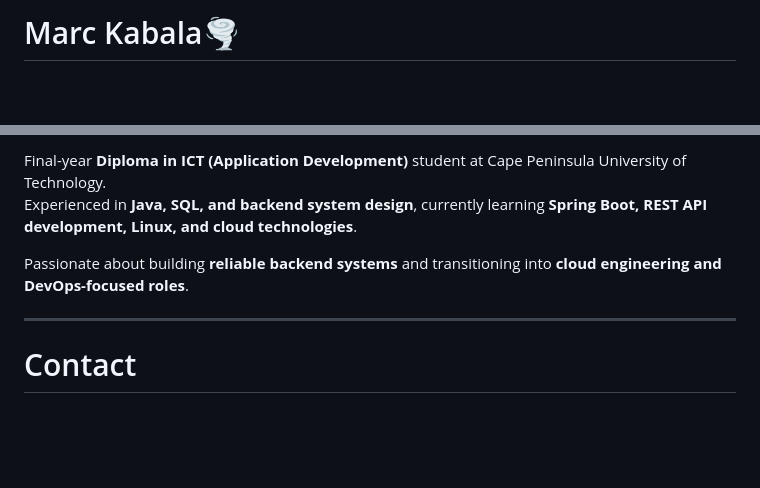
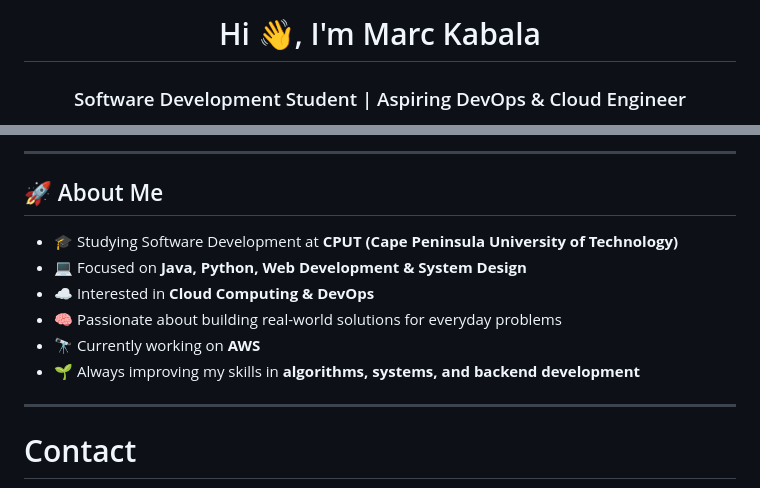
Before and after one commit to MarcCput/resume.github.io, a Markdown page: README.md, 2 parts joined by grey strips. Drawn GitHub-style; blank space fills up the shorter version.

```diff
--- a/README.md
+++ b/README.md
@@ -1,2 +1,3 @@
-# Marc Kabala🌪️
+<h1 align="center">Hi 👋, I'm Marc Kabala</h1>
+<h3 align="center">Software Development Student | Aspiring DevOps & Cloud Engineer</h3>
 
@@ -3,8 +7,14 @@
 
-Final-year **Diploma in ICT (Application Development)** student at Cape Peninsula University of Technology.
-Experienced in **Java, SQL, and backend system design**, currently learning **Spring Boot, REST API development, Linux, and cloud technologies**.
+---
 
-Passionate about building **reliable backend systems** and transitioning into **cloud engineering and DevOps-focused roles**.
+## 🚀 About Me
+
+- 🎓 Studying Software Development at **CPUT (Cape Peninsula University of Technology)**
+- 💻 Focused on **Java, Python, Web Development & System Design**
+- ☁️ Interested in **Cloud Computing & DevOps**
+- 🧠 Passionate about building real-world solutions for everyday problems
+- 🔭 Currently working on **AWS**
+- 🌱 Always improving my skills in **algorithms, systems, and backend development**
 
 ---
 
```
Also changed, not shown: other parts of README.md (+27 -0 lines).
